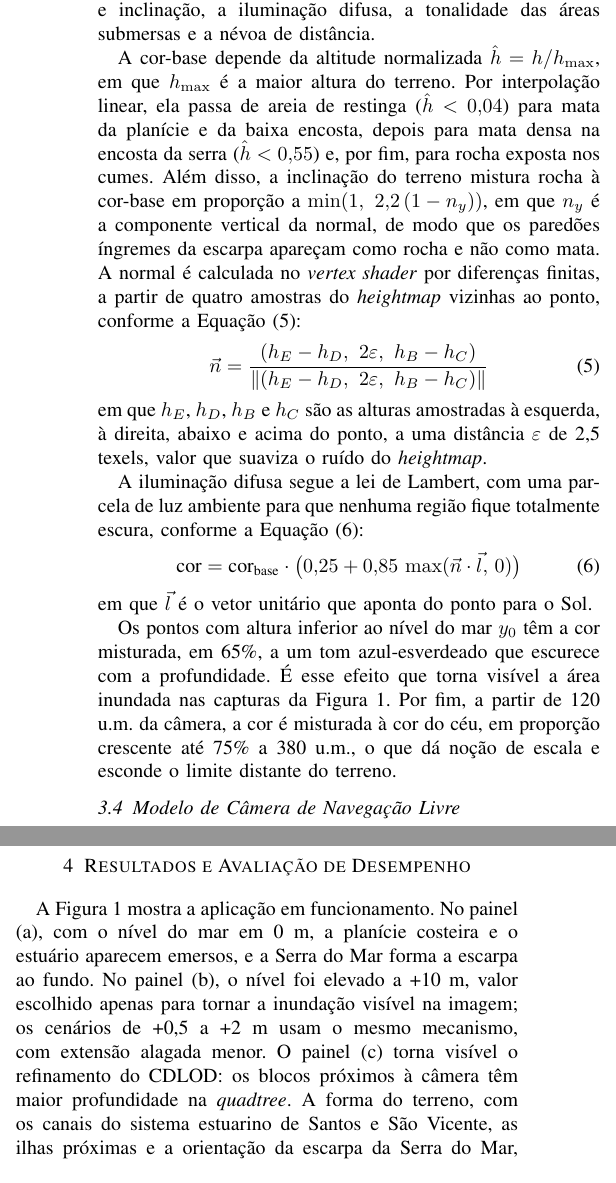
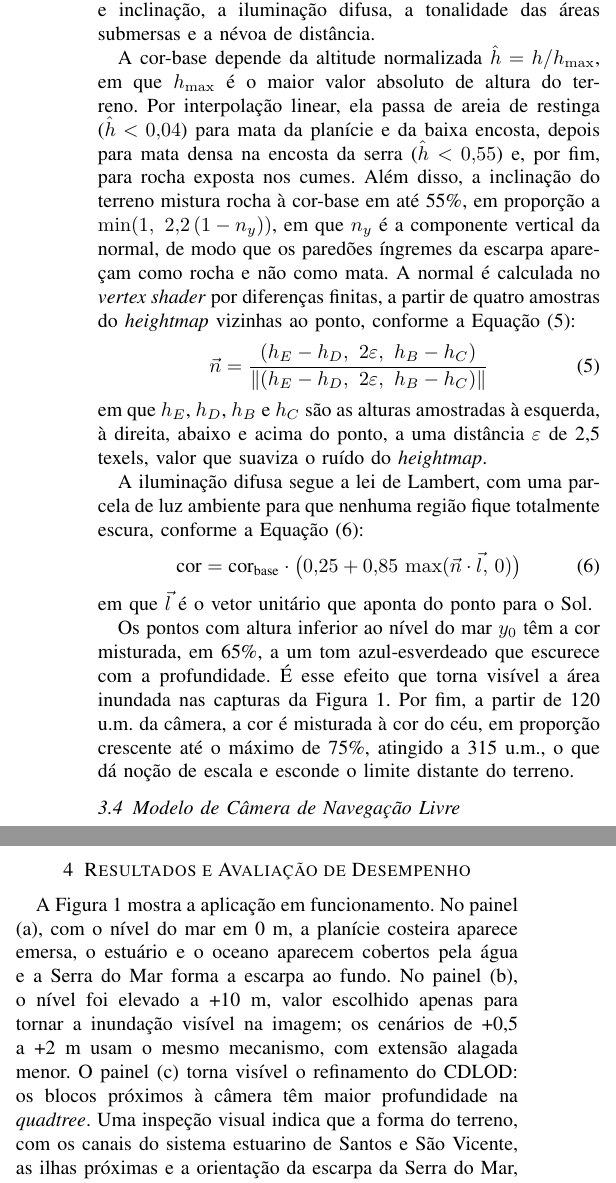
Before and after one commit to Scaglia05/ComputacaoGrafica_BaixadaSantista, a LaTeX paper (docs/artigo_v4.tex): two parts of the columns of pages 5 and 6 of 9, joined at a grey line, cut so that both start at the same text. The pictures show the PDF file docs/ArtigoCompGrafica_ElevacaoCosteira.pdf that the author committed with the source.

Commit message:
Artigo: revisao final de leitura (6 correcoes)
Corrige: estuario descrito como "emerso" em 0 m (esta coberto pela agua);
nevoa maxima de 75% e atingida a 315 u.m. (nao 380); mistura de rocha por
inclinacao e de ate 55%; h_max e o maior valor absoluto de altura;
afirmacao de custo dos modelos espectrais sem fonte reescrita; verificacao
do relevo agora declarada como inspecao visual, sem validacao quantitativa.

Co-Authored-By: Claude Sonnet 5.5 <noreply@anthropic.com>

```diff
--- a/docs/artigo_v4.tex
+++ b/docs/artigo_v4.tex
@@ -520,12 +520,12 @@ partir de quatro componentes: a cor-base por altitude e inclinação, a
 iluminação difusa, a tonalidade das áreas submersas e a névoa de distância.
 
 A cor-base depende da altitude normalizada $\hat{h} = h / h_{\max}$, em que
-$h_{\max}$ é a maior altura do terreno. Por interpolação linear, ela passa de
+$h_{\max}$ é o maior valor absoluto de altura do terreno. Por interpolação linear, ela passa de
 areia de restinga ($\hat{h} < 0{,}04$) para mata da planície e da baixa
 encosta, depois para mata densa na encosta da serra ($\hat{h} < 0{,}55$) e,
 por fim, para rocha exposta nos cumes. Além disso, a inclinação do terreno
-mistura rocha à cor-base em proporção a $\min(1,\ 2{,}2\,(1 - n_y))$, em que
-$n_y$ é a componente vertical da normal, de modo que os paredões íngremes da
+mistura rocha à cor-base em até 55\%, em proporção a
+$\min(1,\ 2{,}2\,(1 - n_y))$, em que $n_y$ é a componente vertical da normal, de modo que os paredões íngremes da
 escarpa apareçam como rocha e não como mata. A normal é calculada no
 \emph{vertex shader} por diferenças finitas, a partir de quatro amostras do
 \emph{heightmap} vizinhas ao ponto, conforme a Equação~\eqref{eq:normal}:
@@ -550,7 +550,8 @@ Os pontos com altura inferior ao nível do mar $y_0$ têm a cor misturada, em
 65\%, a um tom azul-esverdeado que escurece com a profundidade. É esse
 efeito que torna visível a área inundada nas capturas da
 Figura~\ref{fig:capturas}. Por fim, a partir de 120 u.m. da câmera, a cor é
-misturada à cor do céu, em proporção crescente até 75\% a 380 u.m., o que
+misturada à cor do céu, em proporção crescente até o máximo de 75\%,
+atingido a 315 u.m., o que
 dá noção de escala e esconde o limite distante do terreno.
 
 \begin{figure*}[t]
@@ -738,14 +739,13 @@ Velocidade normal / turbo & - & 40 / 120 u.m./s \\
 \label{sec:resultados}
 
 A Figura~\ref{fig:capturas} mostra a aplicação em funcionamento. No painel
-(a), com o nível do mar em 0 m, a planície costeira e o estuário aparecem
-emersos, e a Serra do Mar forma a escarpa ao fundo. No painel (b), o nível
+(a), com o nível do mar em 0 m, a planície costeira aparece emersa, o
+estuário e o oceano aparecem cobertos pela água e a Serra do Mar forma a
+escarpa ao fundo. No painel (b), o nível
 foi elevado a +10 m, valor escolhido apenas para tornar a inundação
 visível na imagem; os cenários de +0,5 a +2 m usam o mesmo mecanismo, com
 extensão alagada menor. O painel (c) torna visível o refinamento do CDLOD:
-os blocos próximos à câmera têm maior profundidade na \emph{quadtree}. A
-forma do terreno, com os canais do sistema estuarino de Santos e São
-Vicente, as ilhas próximas e a orientação da escarpa da Serra do Mar,
-corresponde à geografia real da região quando comparada a um mapa de
-referência, o que confirma a aquisição e a decodificação descritas na
-Subseção~\ref{sub:aquisicao}.
+os blocos próximos à câmera têm maior profundidade na \emph{quadtree}. Uma
+inspeção visual indica que a forma do terreno, com os canais do sistema
+estuarino de Santos e São Vicente, as ilhas próximas e a orientação da
+escarpa da Serra do Mar, corresponde à geografia real da região quando
```
Also changed, not shown: docs/ArtigoCompGrafica_ElevacaoCosteira.pdf, docs/artigo_v4.tex (5 more changed lines).
